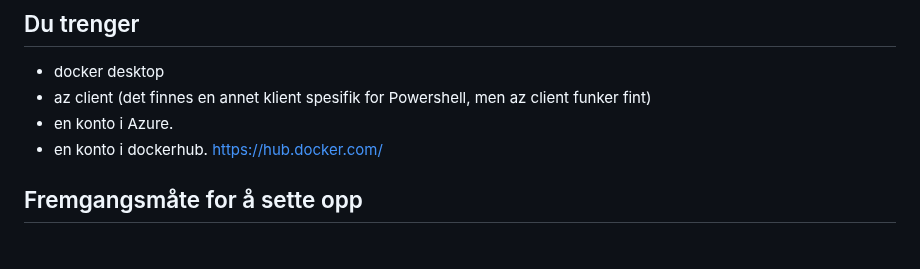
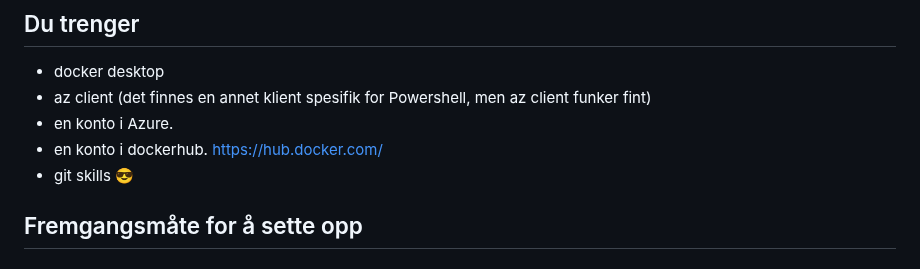
Before and after one commit to JStoresund/fireflies, a Markdown page: cloud.md, the part around the change. Drawn GitHub-style.

Commit message:
add skill 😎

```diff
--- a/cloud.md
+++ b/cloud.md
@@ -8,6 +8,7 @@ Dette er en guide som beskriver hvordan man kan sette opp en conteiner i Azure m
 * az client (det finnes en annet klient spesifik for Powershell, men az client funker fint)
 * en konto i Azure.
 * en konto i dockerhub. https://hub.docker.com/
+* git skills 😎
 
 ## Fremgangsmåte for å sette opp
 ### Dockerhub
```
